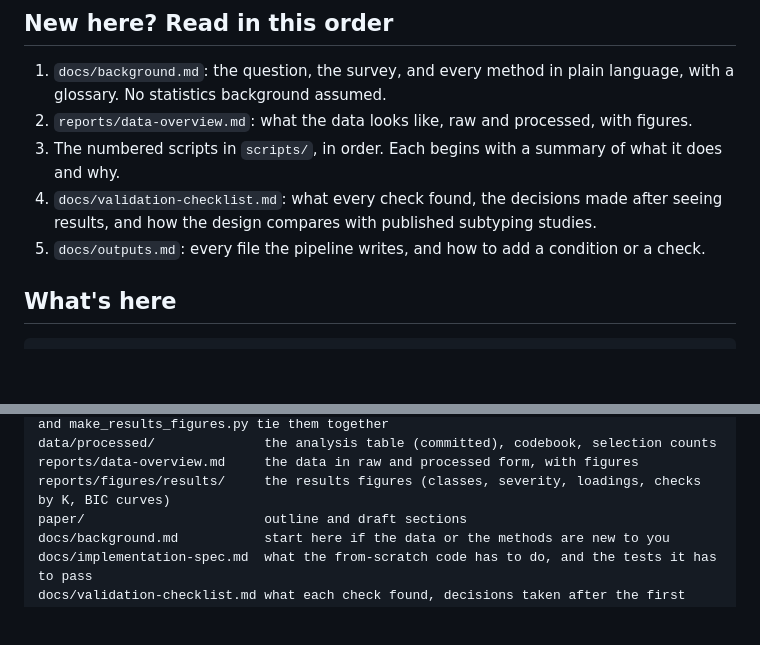
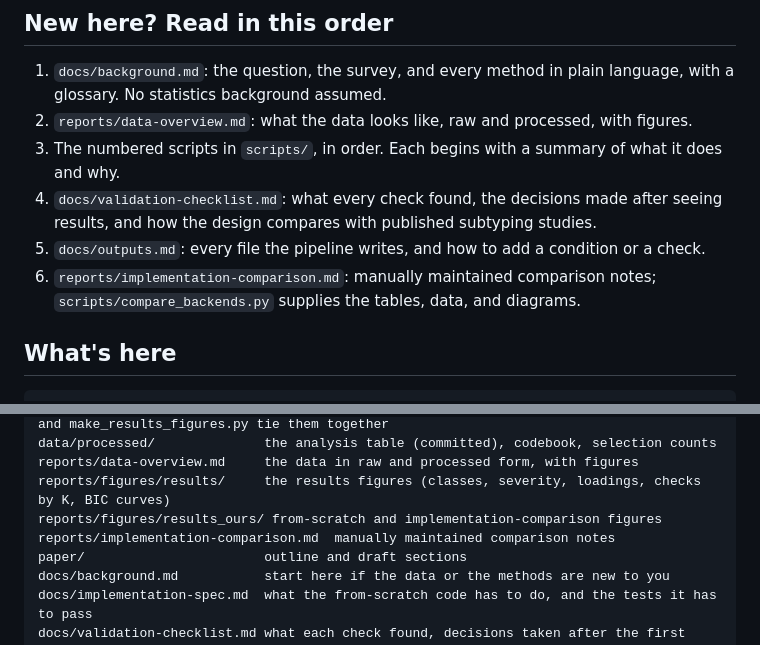
Before and after one commit to Naalu/nsch-autism-subtypes, a Markdown page: README.md, 2 parts joined by grey strips. Drawn GitHub-style; blank space fills up the shorter version.

Commit message:
Update README.md
added new files to explain what they are for

```diff
--- a/README.md
+++ b/README.md
@@ -25,6 +25,7 @@ Course project for CS 472/572 (Unsupervised Learning) at Northern Arizona Univer
 3. The numbered scripts in `scripts/`, in order. Each begins with a summary of what it does and why.
 4. `docs/validation-checklist.md`: what every check found, the decisions made after seeing results, and how the design compares with published subtyping studies.
 5. `docs/outputs.md`: every file the pipeline writes, and how to add a condition or a check.
+6. `reports/implementation-comparison.md`: manually maintained comparison notes; `scripts/compare_backends.py` supplies the tables, data, and diagrams.
 
 ## What's here
 
@@ -45,6 +46,8 @@ scripts/01_select.py ... 14_shape_and_stability.py  one pipeline step each; swee
 data/processed/              the analysis table (committed), codebook, selection counts
 reports/data-overview.md     the data in raw and processed form, with figures
 reports/figures/results/     the results figures (classes, severity, loadings, checks by K, BIC curves)
+reports/figures/results_ours/ from-scratch and implementation-comparison figures
+reports/implementation-comparison.md  manually maintained comparison notes
 paper/                       outline and draft sections
 docs/background.md           start here if the data or the methods are new to you
 docs/implementation-spec.md  what the from-scratch code has to do, and the tests it has to pass
```
